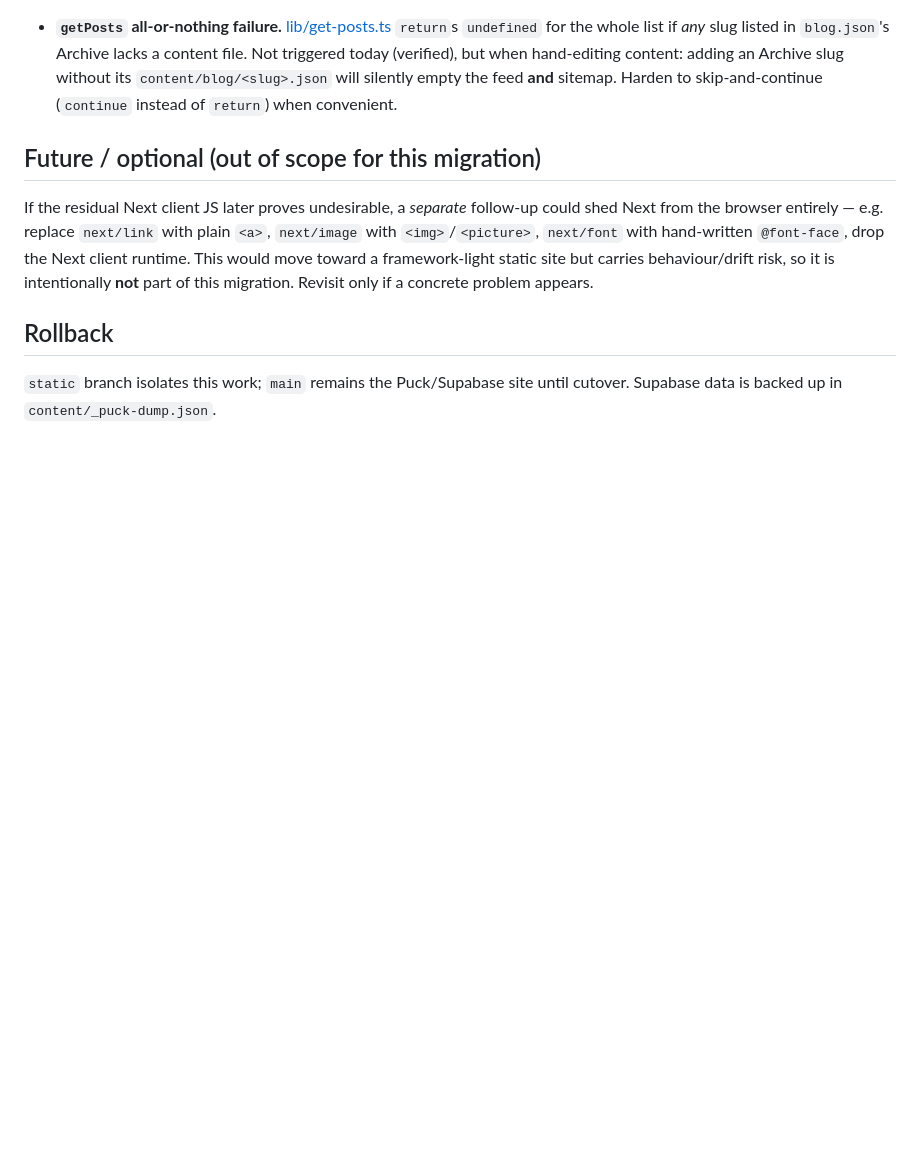
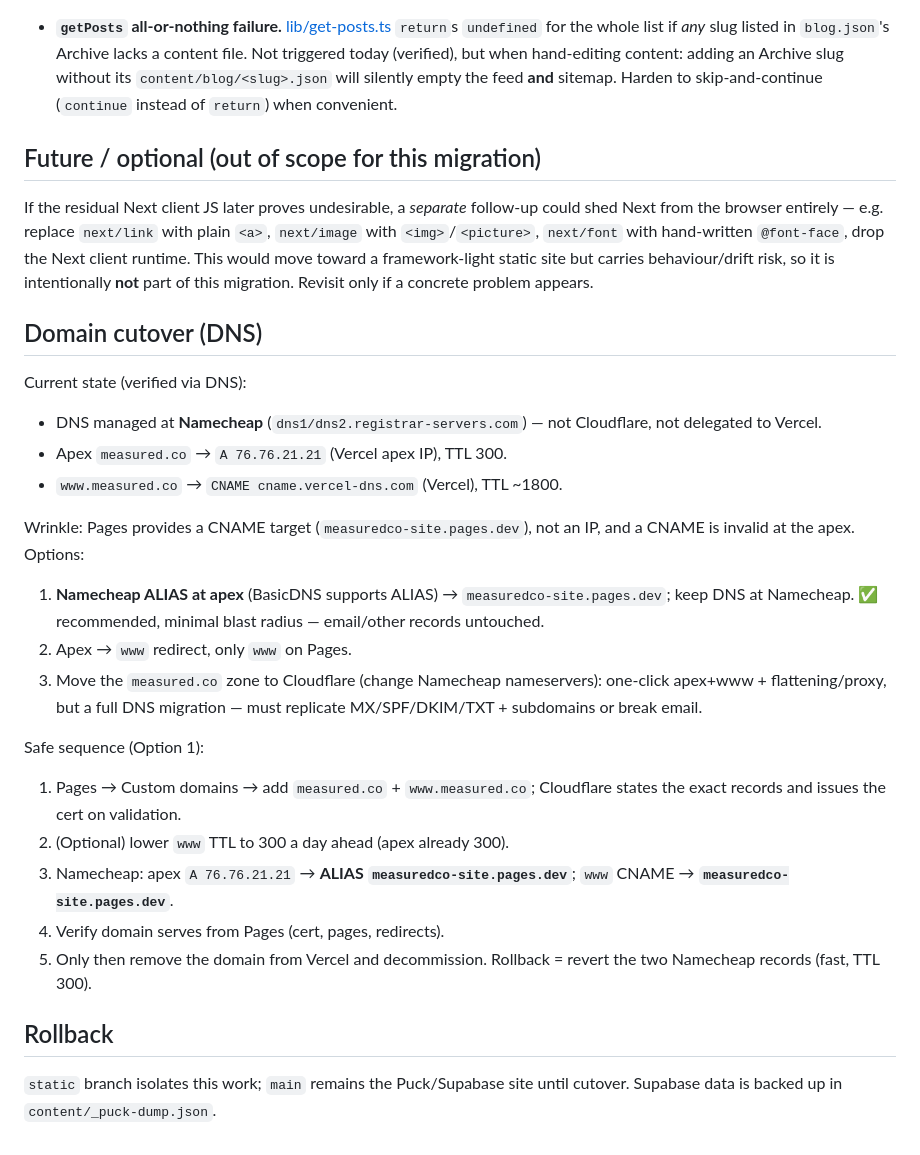
Before and after one commit to measuredco/measuredco-site, a Markdown page: MIGRATION.md, the part around the change. Rendered like a GitHub page; blank space fills up the shorter version.

Commit message:
docs: add DNS domain cutover section
Document current Namecheap DNS state and the safe Vercel->Pages
cutover (ALIAS at apex, keep DNS at Namecheap, fast rollback).

Co-Authored-By: Claude Opus 4.7 <noreply@anthropic.com>

```diff
--- a/MIGRATION.md
+++ b/MIGRATION.md
@@ -230,6 +230,37 @@ follow-up could shed Next from the browser entirely — e.g. replace
 site but carries behaviour/drift risk, so it is intentionally **not** part
 of this migration. Revisit only if a concrete problem appears.
 
+## Domain cutover (DNS)
+
+Current state (verified via DNS):
+
+- DNS managed at **Namecheap** (`dns1/dns2.registrar-servers.com`) — not
+  Cloudflare, not delegated to Vercel.
+- Apex `measured.co` → `A 76.76.21.21` (Vercel apex IP), TTL 300.
+- `www.measured.co` → `CNAME cname.vercel-dns.com` (Vercel), TTL ~1800.
+
+Wrinkle: Pages provides a CNAME target (`measuredco-site.pages.dev`), not
+an IP, and a CNAME is invalid at the apex. Options:
+
+1. **Namecheap ALIAS at apex** (BasicDNS supports ALIAS) →
+   `measuredco-site.pages.dev`; keep DNS at Namecheap. ✅ recommended,
+   minimal blast radius — email/other records untouched.
+2. Apex → `www` redirect, only `www` on Pages.
+3. Move the `measured.co` zone to Cloudflare (change Namecheap
+   nameservers): one-click apex+www + flattening/proxy, but a full DNS
+   migration — must replicate MX/SPF/DKIM/TXT + subdomains or break email.
+
+Safe sequence (Option 1):
+
+1. Pages → Custom domains → add `measured.co` + `www.measured.co`;
+   Cloudflare states the exact records and issues the cert on validation.
+2. (Optional) lower `www` TTL to 300 a day ahead (apex already 300).
+3. Namecheap: apex `A 76.76.21.21` → **ALIAS `measuredco-site.pages.dev`**;
+   `www` CNAME → **`measuredco-site.pages.dev`**.
+4. Verify domain serves from Pages (cert, pages, redirects).
+5. Only then remove the domain from Vercel and decommission. Rollback =
+   revert the two Namecheap records (fast, TTL 300).
+
 ## Rollback
 
 `static` branch isolates this work; `main` remains the Puck/Supabase site
```
